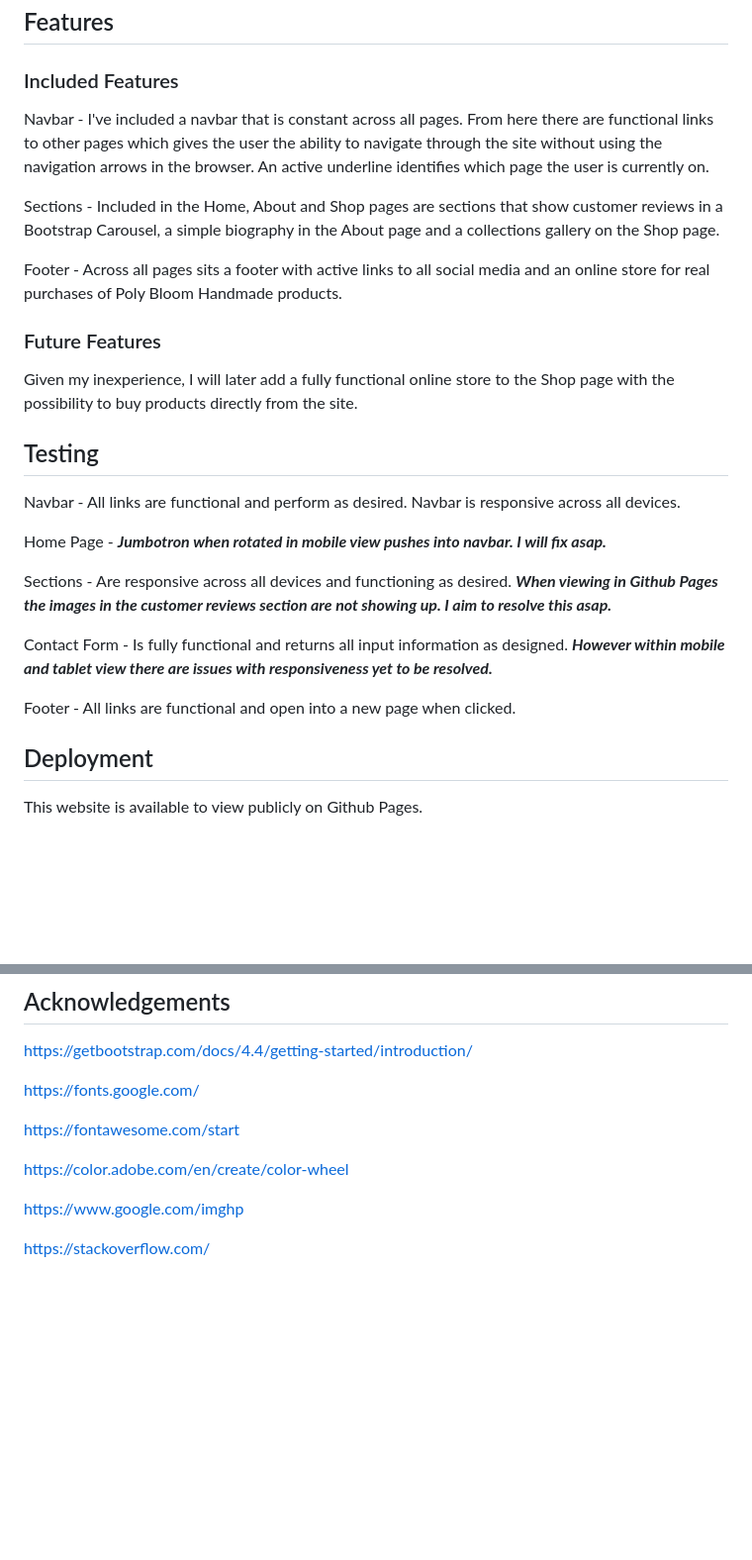
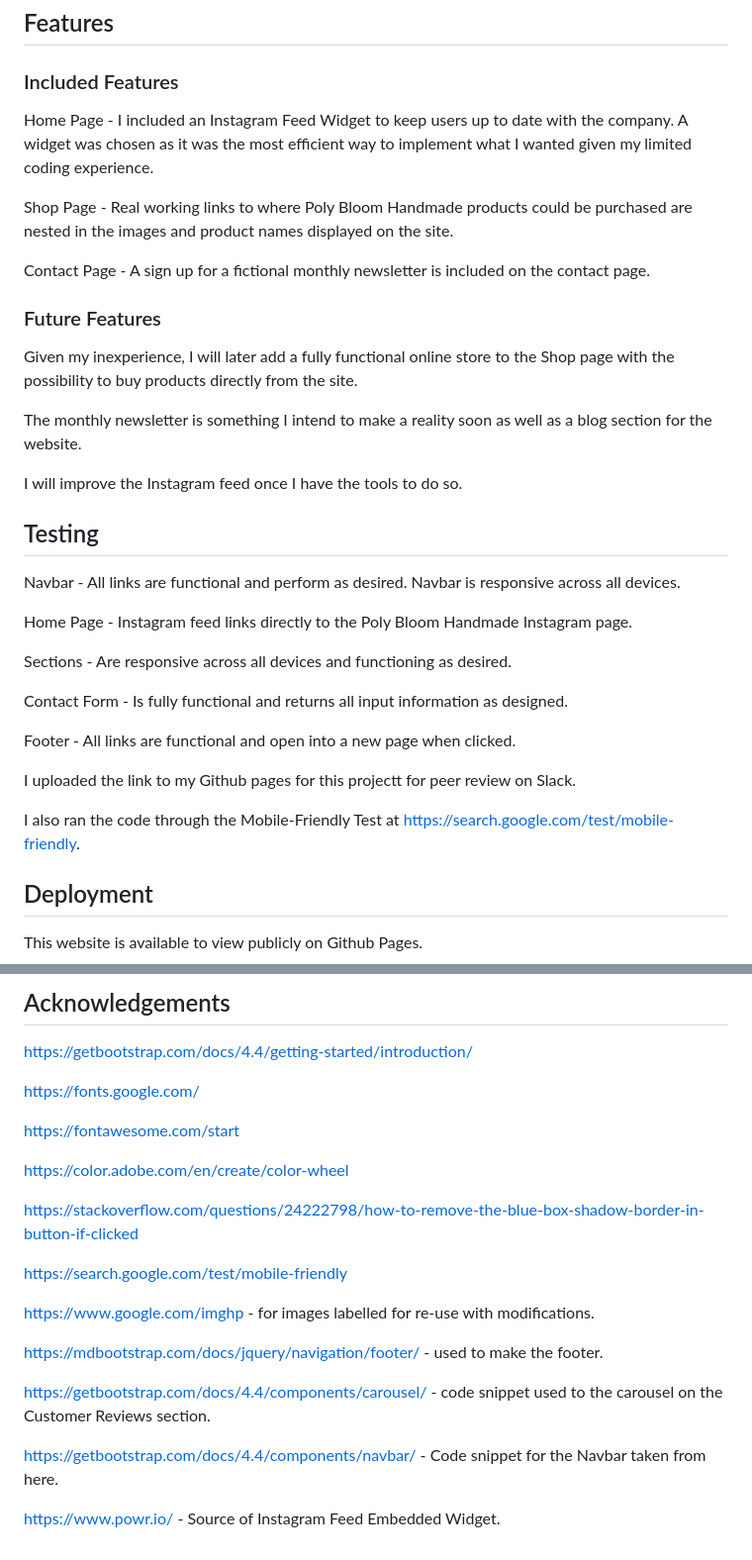
Before and after one commit to Code-Institute-Submissions/MS1-Project-Poly-Bloom-Handmade, a Markdown page: README.md, 2 parts joined by grey strips. Shown: that part at 99% size. Drawn GitHub-style; blank space fills up the shorter version.

```diff
--- a/README.md
+++ b/README.md
@@ -55,27 +44,35 @@ All technologies used were chosen due to my experience with using them from the
 
 ### Included Features
 
-Navbar - I've included a navbar that is constant across all pages. From here there are functional links to other pages which gives the user the ability to navigate through the site without using the navigation arrows in the browser. An active underline identifies which page the user is currently on.
+Home Page - I included an Instagram Feed Widget to keep users up to date with the company. A widget was chosen as it was the most efficient way to implement what I wanted given my limited coding experience.
 
-Sections - Included in the Home, About and Shop pages are sections that show customer reviews in a Bootstrap Carousel, a simple biography in the About page and a collections gallery on the Shop page.
+Shop Page - Real working links to where Poly Bloom Handmade products could be purchased are nested in the images and product names displayed on the site.
 
-Footer - Across all pages sits a footer with active links to all social media and an online store for real purchases of Poly Bloom Handmade products.
+Contact Page - A sign up for a fictional monthly newsletter is included on the contact page.
 
 ### Future Features
 
 Given my inexperience, I will later add a fully functional online store to the Shop page with the possibility to buy products directly from the site.
 
+The monthly newsletter is something I intend to make a reality soon as well as a blog section for the website.
+
+I will improve the Instagram feed once I have the tools to do so.
+
 ## Testing
 
 Navbar - All links are functional and perform as desired. Navbar is responsive across all devices.
 
-Home Page - <strong><em>Jumbotron when rotated in mobile view pushes into navbar. I will fix asap.</em></strong>
+Home Page - Instagram feed links directly to the Poly Bloom Handmade Instagram page.
 
-Sections - Are responsive across all devices and functioning as desired. <strong><em>When viewing in Github Pages the images in the customer reviews section are not showing up. I aim to resolve this asap.</em></strong></strong>
+Sections - Are responsive across all devices and functioning as desired.
 
-Contact Form - Is fully functional and returns all input information as designed. <strong><em>However within mobile and tablet view there are issues with responsiveness yet to be resolved.</em></strong>
+Contact Form - Is fully functional and returns all input information as designed.
 
 Footer - All links are functional and open into a new page when clicked.
+
+I uploaded the link to my Github pages for this projectt for peer review on Slack.
+
+I also ran the code through the Mobile-Friendly Test at https://search.google.com/test/mobile-friendly.
 
 ## Deployment
 
@@ -96,6 +93,16 @@ https://fontawesome.com/start
 
 https://color.adobe.com/en/create/color-wheel
 
-https://www.google.com/imghp
+https://stackoverflow.com/questions/24222798/how-to-remove-the-blue-box-shadow-border-in-button-if-clicked
 
-https://stackoverflow.com/
+https://search.google.com/test/mobile-friendly
+
+https://www.google.com/imghp - for images labelled for re-use with modifications.
+
+https://mdbootstrap.com/docs/jquery/navigation/footer/ - used to make the footer.
+
+https://getbootstrap.com/docs/4.4/components/carousel/ - code snippet used to the carousel on the Customer Reviews section.
+
+https://getbootstrap.com/docs/4.4/components/navbar/ - Code snippet for the Navbar taken from here.
+
+https://www.powr.io/ - Source of Instagram Feed Embedded Widget.
```
Also changed, not shown: other parts of README.md (+16 -27 lines), assets/images/polyms1.png (added), 1 other file.
